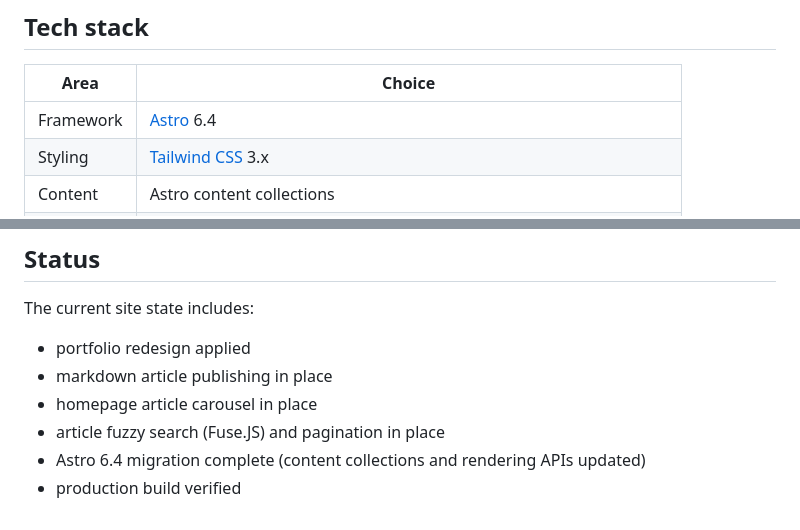
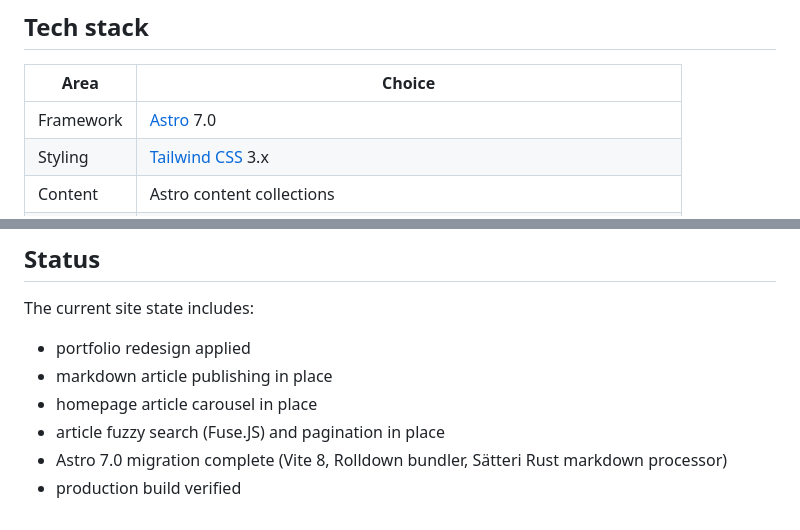
Before and after one commit to viruchith/viruchithcom, a Markdown page: README.md, 2 parts joined by grey strips. Drawn GitHub-style.

Commit message:
feat: update README and BLOG_GUIDE for Astro 7.0 migration; clarify content collection paths and features

```diff
--- a/README.md
+++ b/README.md
@@ -17,7 +17,7 @@ Dark editorial portfolio and article platform built with Astro and Tailwind CSS.
 
 | Area | Choice |
 |------|--------|
-| Framework | [Astro](https://astro.build/) 6.4 |
+| Framework | [Astro](https://astro.build/) 7.0 |
 | Styling | [Tailwind CSS](https://tailwindcss.com/) 3.x |
 | Content | Astro content collections |
 | Images | `astro:assets` |
@@ -156,5 +156,5 @@ The current site state includes:
 - markdown article publishing in place
 - homepage article carousel in place
 - article fuzzy search (Fuse.JS) and pagination in place
-- Astro 6.4 migration complete (content collections and rendering APIs updated)
+- Astro 7.0 migration complete (Vite 8, Rolldown bundler, Sätteri Rust markdown processor)
 - production build verified
```
Also changed, not shown: BLOG_GUIDE.md (+2 -2 lines).
